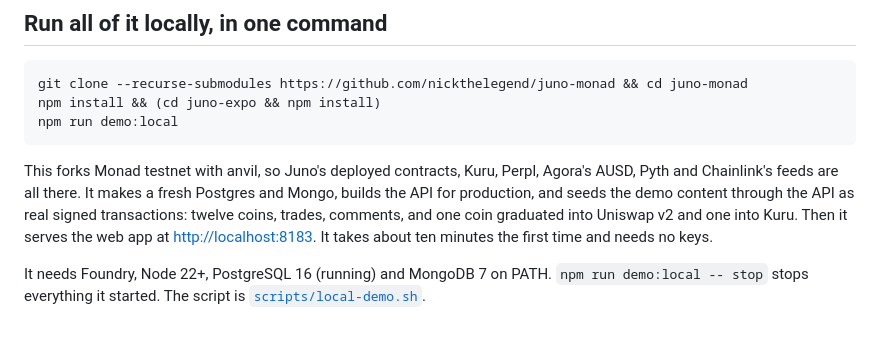
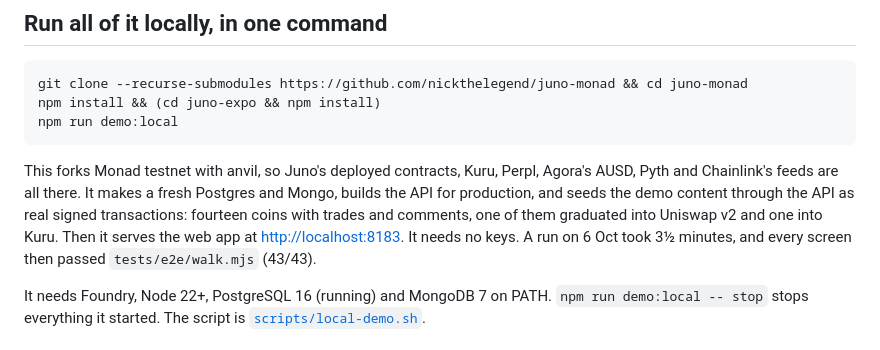
Before and after one commit to robinbanter/juno-monad, a Markdown page: README.md, the part around the change. GitHub-like rendering.

Commit message:
demo:local verified from a clean state; stop frees its own ports
npm run demo:local ran end to end in 3.5 minutes (14 coins seeded through
the API, both graduations), every screen passed walk.mjs against it
(43/43), and stop left nothing listening. Fixes found on the way: drizzle
reads DATABASE_URL_UNPOOLED with ??, so it is set to the demo database
rather than blanked; stop also kills the listener on each service's own
port, since npx keeps a wrapper process in front; a failed step stops what
the run started; the fork maker imports the ABI from its new path.

Co-Authored-By: Claude Opus 5.5 <noreply@anthropic.com>

```diff
--- a/README.md
+++ b/README.md
@@ -40,10 +40,11 @@ npm run demo:local
 This forks Monad testnet with anvil, so Juno's deployed contracts, Kuru,
 Perpl, Agora's AUSD, Pyth and Chainlink's feeds are all there. It makes a
 fresh Postgres and Mongo, builds the API for production, and seeds the demo
-content through the API as real signed transactions: twelve coins, trades,
-comments, and one coin graduated into Uniswap v2 and one into Kuru. Then it
-serves the web app at <http://localhost:8183>. It takes about ten minutes the
-first time and needs no keys.
+content through the API as real signed transactions: fourteen coins with
+trades and comments, one of them graduated into Uniswap v2 and one into Kuru.
+Then it serves the web app at <http://localhost:8183>. It needs no keys. A
+run on 6 Oct took 3½ minutes, and every screen then passed
+`tests/e2e/walk.mjs` (43/43).
 
 It needs Foundry, Node 22+, PostgreSQL 16 (running) and MongoDB 7 on PATH.
 `npm run demo:local -- stop` stops everything it started. The script is
```
Also changed, not shown: docs/TEST-PLAN-ZERO-MOCK.md (+1 -0 lines).
